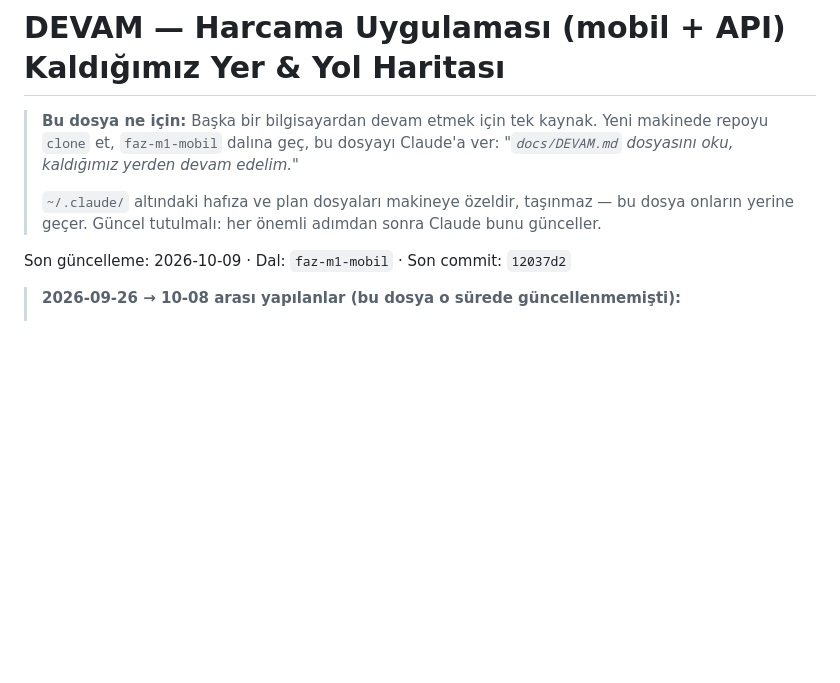
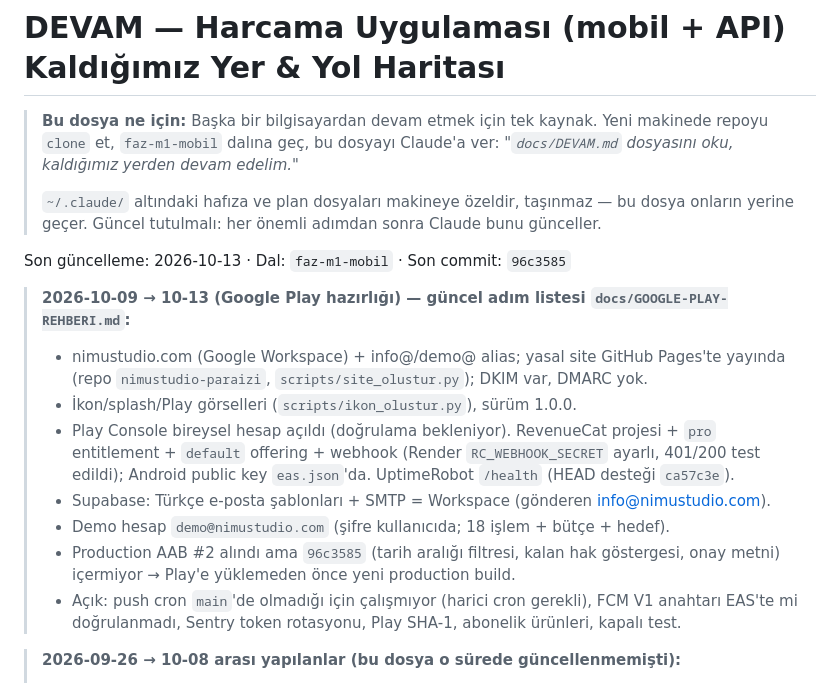
Before and after one commit to muratsimseekk/harcama_bot, a Markdown page: docs/DEVAM.md, the part around the change. Rendered like a GitHub page; blank space fills up the shorter version.

Commit message:
DEVAM: 10-09 → 10-13 Play hazırlığı özeti
Co-Authored-By: Claude Opus 5.5 <noreply@anthropic.com>

```diff
--- a/docs/DEVAM.md
+++ b/docs/DEVAM.md
@@ -7,7 +7,21 @@
 > `~/.claude/` altındaki hafıza ve plan dosyaları makineye özeldir, taşınmaz — bu dosya
 > onların yerine geçer. Güncel tutulmalı: her önemli adımdan sonra Claude bunu günceller.
 
-Son güncelleme: 2026-10-09 · Dal: `faz-m1-mobil` · Son commit: `12037d2`
+Son güncelleme: 2026-10-13 · Dal: `faz-m1-mobil` · Son commit: `96c3585`
+
+> **2026-10-09 → 10-13 (Google Play hazırlığı) — güncel adım listesi `docs/GOOGLE-PLAY-REHBERI.md`:**
+> - nimustudio.com (Google Workspace) + info@/demo@ alias; yasal site GitHub Pages'te yayında
+>   (repo `nimustudio-paraizi`, `scripts/site_olustur.py`); DKIM var, DMARC yok.
+> - İkon/splash/Play görselleri (`scripts/ikon_olustur.py`), sürüm 1.0.0.
+> - Play Console bireysel hesap açıldı (doğrulama bekleniyor). RevenueCat projesi + `pro`
+>   entitlement + `default` offering + webhook (Render `RC_WEBHOOK_SECRET` ayarlı, 401/200 test
+>   edildi); Android public key `eas.json`'da. UptimeRobot `/health` (HEAD desteği `ca57c3e`).
+> - Supabase: Türkçe e-posta şablonları + SMTP = Workspace (gönderen info@nimustudio.com).
+> - Demo hesap `demo@nimustudio.com` (şifre kullanıcıda; 18 işlem + bütçe + hedef).
+> - Production AAB #2 alındı ama `96c3585` (tarih aralığı filtresi, kalan hak göstergesi, onay
+>   metni) içermiyor → Play'e yüklemeden önce yeni production build.
+> - Açık: push cron `main`'de olmadığı için çalışmıyor (harici cron gerekli), FCM V1 anahtarı EAS'te
+>   mi doğrulanmadı, Sentry token rotasyonu, Play SHA-1, abonelik ürünleri, kapalı test.
 
 > **2026-09-26 → 10-08 arası yapılanlar (bu dosya o sürede güncellenmemişti):**
 > - **Gelir modeli değişti:** Base + 7 gün deneme KALDIRILDI → **Free (reklamlı, günlük ortak
```
